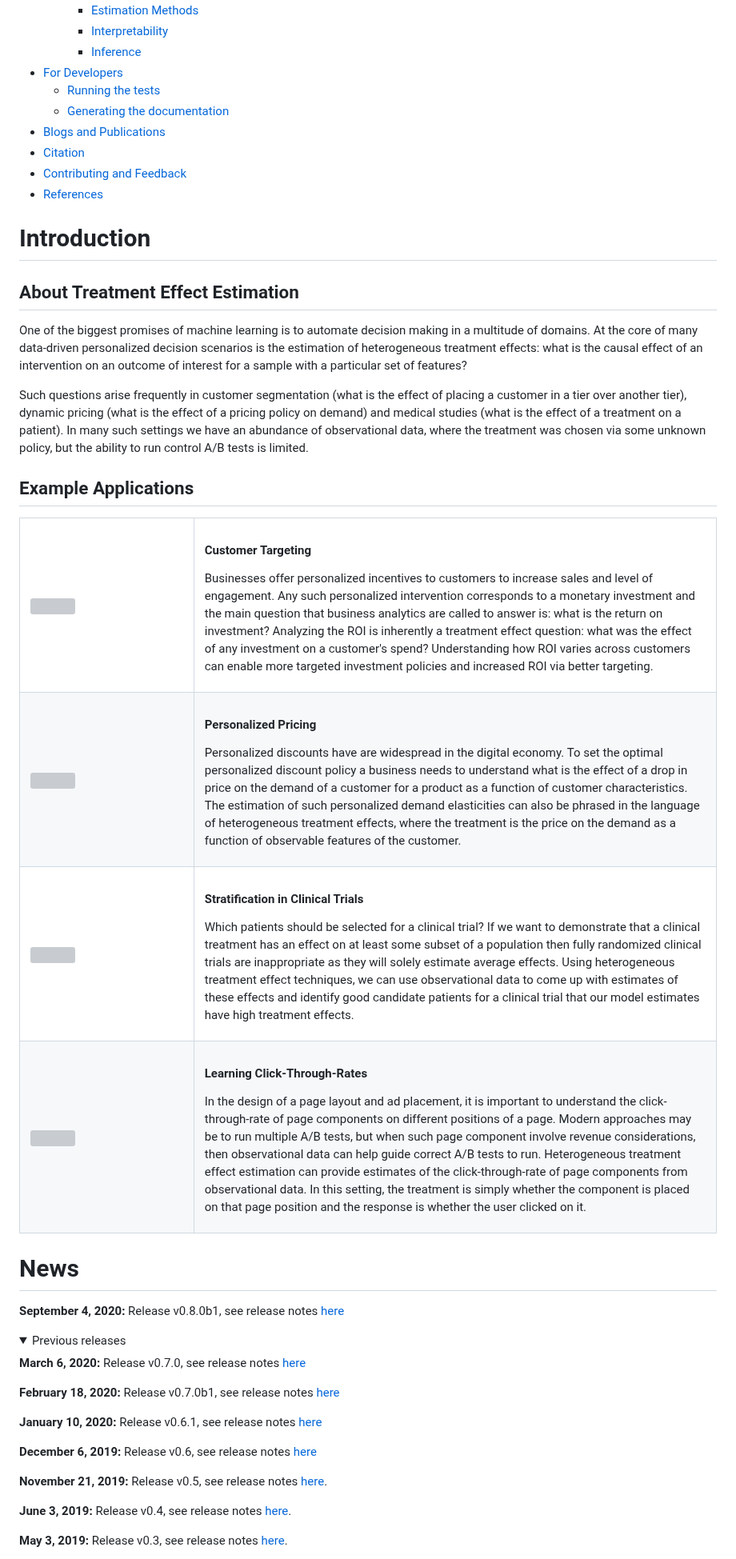
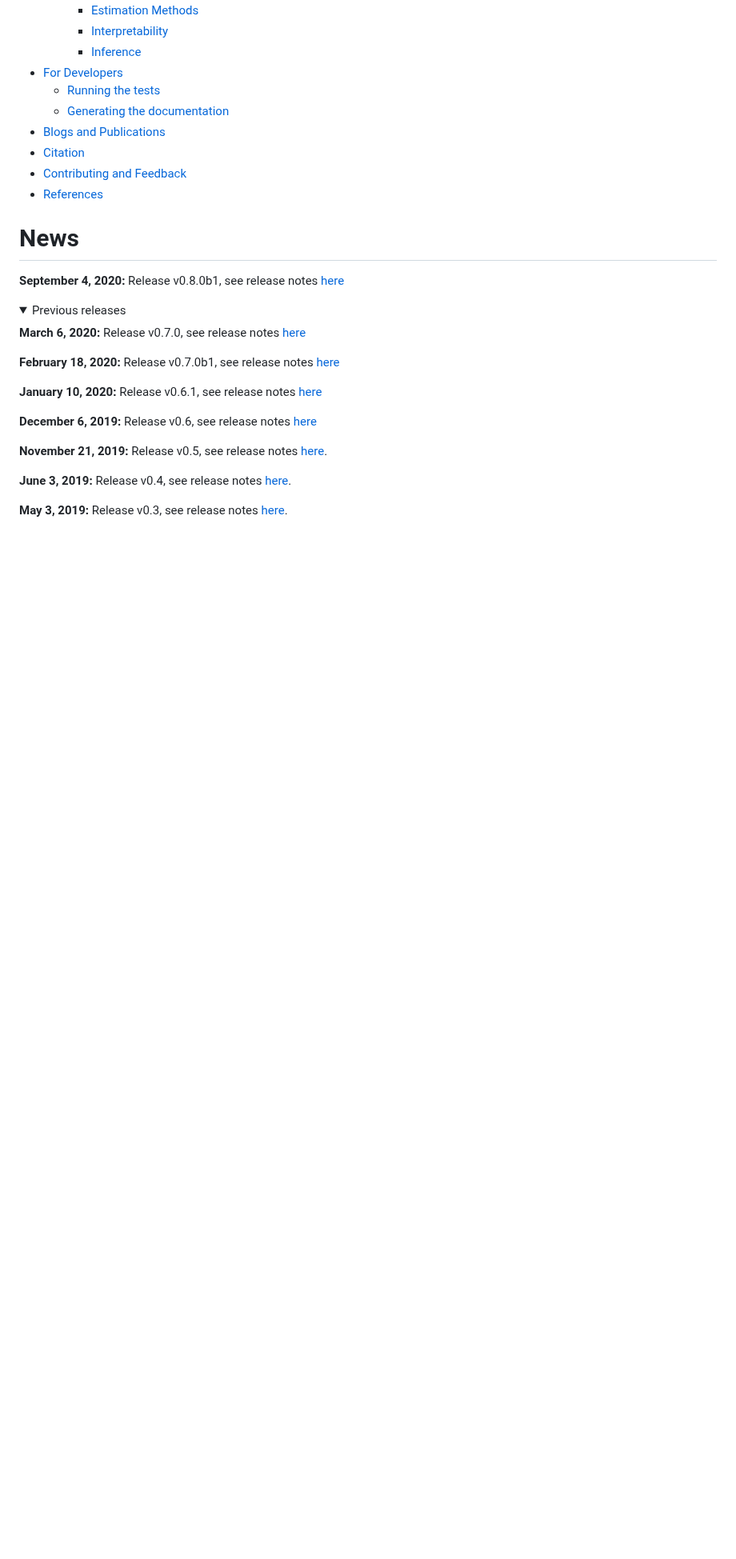
Before and after one commit to py-why/EconML, a Markdown page: README.md, the part around one of its changes. Shown at 80% size. GitHub-like rendering; folded sections open; blank space fills up the shorter version; grey boxes are pictures that could not be loaded.

```diff
--- a/README.md
+++ b/README.md
@@ -42,52 +41,6 @@ consult the documentation at https://econml.azurewebsites.net/.
 - [References](#references)
 
 </details>
-
-# Introduction
-
-## About Treatment Effect Estimation
-
-One of the biggest promises of machine learning is to automate decision making in a multitude of domains. At the core of many data-driven personalized decision scenarios is the estimation of heterogeneous treatment effects: what is the causal effect of an intervention on an outcome of interest for a sample with a particular set of features?
-
-Such questions arise frequently in customer segmentation (what is the effect of placing a customer in a tier over another tier), dynamic pricing (what is the effect of a pricing policy on demand) and medical studies (what is the effect of a treatment on a patient). In many such settings we have an abundance of observational data, where the treatment was chosen via some unknown policy, but the ability to run control A/B tests is limited.
-
-## Example Applications
-
-<table style="width:80%">
-  <tr align="left">
-    <td width="25%"><img src="https://upload.wikimedia.org/wikipedia/commons/thumb/e/e8/Business_card_-_The_Noun_Project.svg/610px-Business_card_-_The_Noun_Project.svg.png"/></td>
-    <td width="75%">
-        <h4>Customer Targeting</h4>
-        <p> Businesses offer personalized incentives to customers to increase sales and level of engagement. Any such personalized intervention corresponds to a monetary investment and the main question that business analytics are called to answer is: what is the return on investment? Analyzing the ROI is inherently a treatment effect question: what was the effect of any investment on a customer's spend? Understanding how ROI varies across customers can enable more targeted investment policies and increased ROI via better targeting.
-        </p>
-    </td>
-  </tr>
-  <tr align="left">
-    <td width="25%"><img src="https://upload.wikimedia.org/wikipedia/commons/c/c9/Online-shop_button.jpg"/></td>
-    <td width="75%">
-        <h4>Personalized Pricing</h4>
-        <p>Personalized discounts have are widespread in the digital economy. To set the optimal personalized discount policy a business needs to understand what is the effect of a drop in price on the demand of a customer for a product as a function of customer characteristics. The estimation of such personalized demand elasticities can also be phrased in the language of heterogeneous treatment effects, where the treatment is the price on the demand as a function of observable features of the customer. </p>
-    </td>
-  </tr>
-  <tr align="left">
-    <td><img src="https://upload.wikimedia.org/wikipedia/commons/thumb/5/55/VariousPills.jpg/640px-VariousPills.jpg"/></td>
-    <td width="75%">
-        <h4>Stratification in Clinical Trials</h4>
-        <p>
-        Which patients should be selected for a clinical trial? If we want to demonstrate that a clinical treatment has an effect on at least some subset of a population then fully randomized clinical trials are inappropriate as they will solely estimate average effects. Using heterogeneous treatment effect techniques, we can use observational data to come up with estimates of these effects and identify good candidate patients for a clinical trial that our model estimates have high treatment effects.
-        </p>
-    </td>
-  </tr>
-  <tr align="left">
-    <td width="25%"><img src="https://upload.wikimedia.org/wikipedia/commons/thumb/8/83/Mouse-cursor-hand-pointer.svg/1023px-Mouse-cursor-hand-pointer.svg.png" width="200" /></td>
-    <td width="75%">
-        <h4>Learning Click-Through-Rates</h4>
-    <p>
-        In the design of a page layout and ad placement, it is important to understand the click-through-rate of page components on different positions of a page. Modern approaches may be to run multiple A/B tests, but when such page component involve revenue considerations, then observational data can help guide correct A/B tests to run. Heterogeneous treatment effect estimation can provide estimates of the click-through-rate of page components from observational data. In this setting, the treatment is simply whether the component is placed on that page position and the response is whether the user clicked on it.
-    </p>
-    </td>
-  </tr>
-</table>
 
 # News
 
```
Also changed, not shown: other parts of README.md (+65 -16 lines), notebooks/images/population_summary.png (added), notebooks/images/summary.png (added), notebooks/images/summary_frame.png (added).
